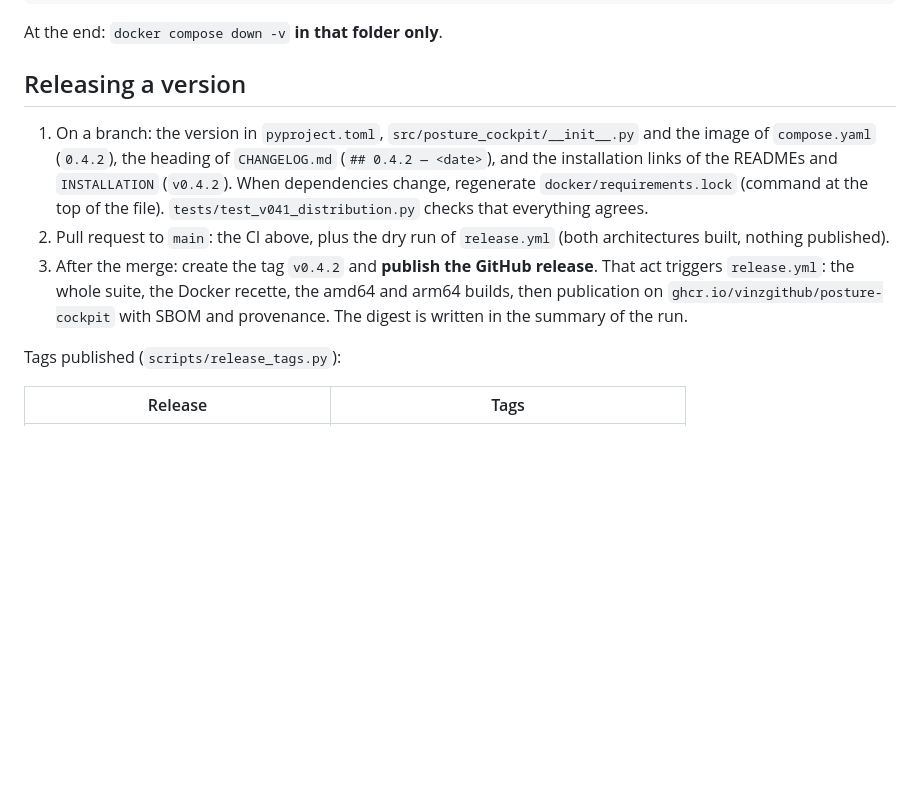
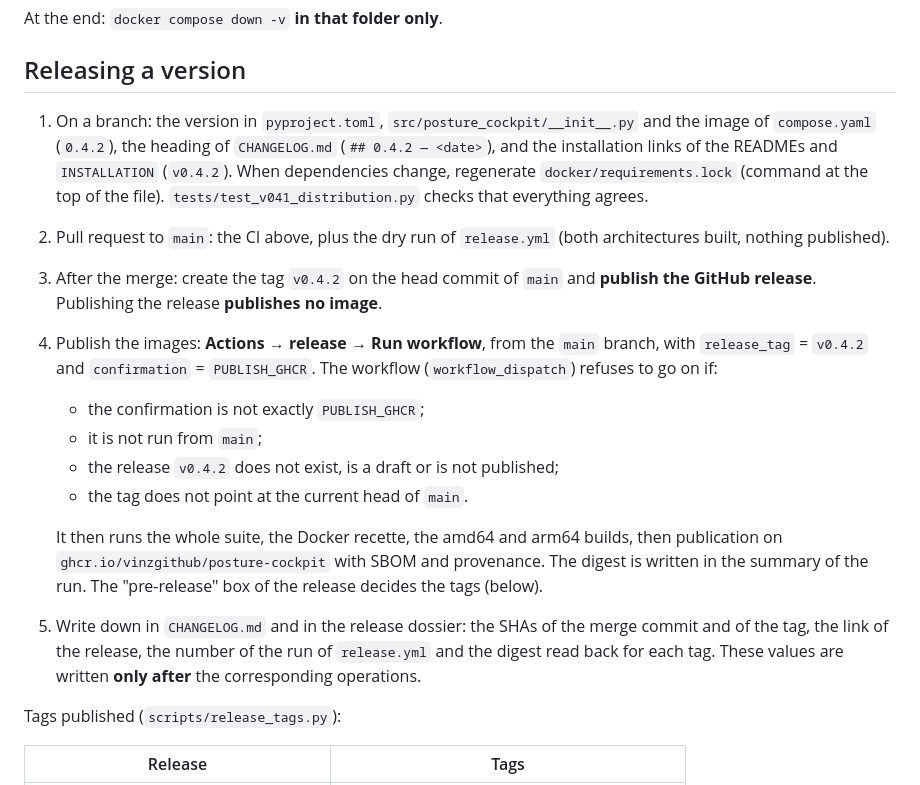
Before and after one commit to vinzgithub/posture-cockpit, a Markdown page: docs/developer/RELEASE.md, the part around the change. GitHub-like rendering; blank space fills up the shorter version.

```diff
--- a/docs/developer/RELEASE.md
+++ b/docs/developer/RELEASE.md
@@ -49,7 +49,15 @@ At the end: `docker compose down -v` **in that folder only**.
 
 1. On a branch: the version in `pyproject.toml`, `src/posture_cockpit/__init__.py` and the image of `compose.yaml` (`0.4.2`), the heading of `CHANGELOG.md` (`## 0.4.2 — <date>`), and the installation links of the READMEs and `INSTALLATION` (`v0.4.2`). When dependencies change, regenerate `docker/requirements.lock` (command at the top of the file). `tests/test_v041_distribution.py` checks that everything agrees.
 2. Pull request to `main`: the CI above, plus the dry run of `release.yml` (both architectures built, nothing published).
-3. After the merge: create the tag `v0.4.2` and **publish the GitHub release**. That act triggers `release.yml`: the whole suite, the Docker recette, the amd64 and arm64 builds, then publication on `ghcr.io/vinzgithub/posture-cockpit` with SBOM and provenance. The digest is written in the summary of the run.
+3. After the merge: create the tag `v0.4.2` on the head commit of `main` and **publish the GitHub release**. Publishing the release **publishes no image**.
+4. Publish the images: **Actions → release → Run workflow**, from the `main` branch, with `release_tag` = `v0.4.2` and `confirmation` = `PUBLISH_GHCR`. The workflow (`workflow_dispatch`) refuses to go on if:
+   - the confirmation is not exactly `PUBLISH_GHCR`;
+   - it is not run from `main`;
+   - the release `v0.4.2` does not exist, is a draft or is not published;
+   - the tag does not point at the current head of `main`.
+
+   It then runs the whole suite, the Docker recette, the amd64 and arm64 builds, then publication on `ghcr.io/vinzgithub/posture-cockpit` with SBOM and provenance. The digest is written in the summary of the run. The "pre-release" box of the release decides the tags (below).
+5. Write down in `CHANGELOG.md` and in the release dossier: the SHAs of the merge commit and of the tag, the link of the release, the number of the run of `release.yml` and the digest read back for each tag. These values are written **only after** the corresponding operations.
 
 Tags published (`scripts/release_tags.py`):
 
```
Also changed, not shown: docs/developer/RELEASE.fr.md (+9 -1 lines), docs/developer/RELEASE_V070.fr.md (added, +121 -0 lines).
